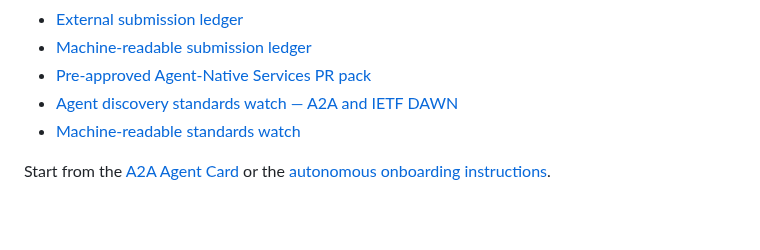
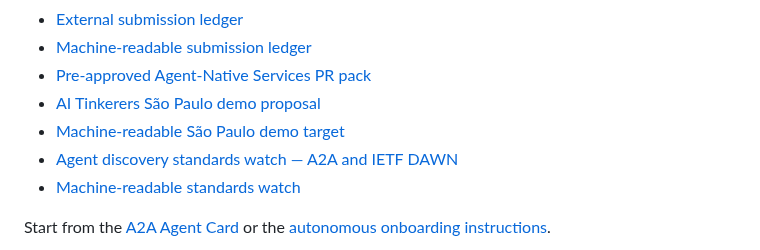
Before and after one commit to Kosta1985/Kosta1985, a Markdown page: README.md, the part around the change. Drawn GitHub-style; blank space fills up the shorter version.

Commit message:
Link Direct Hire Sao Paulo demo proposal

```diff
--- a/README.md
+++ b/README.md
@@ -51,6 +51,8 @@ Regional discovery surfaces:
 - [External submission ledger](DIRECT-HIRE-EXTERNAL-SUBMISSION-LEDGER.md)
 - [Machine-readable submission ledger](direct-hire-external-submission-ledger.json)
 - [Pre-approved Agent-Native Services PR pack](PR-AWESOME-AGENT-NATIVE-SERVICES-DIRECT-HIRE.md)
+- [AI Tinkerers São Paulo demo proposal](DIRECT-HIRE-DEMO-AI-TINKERERS-SP.md)
+- [Machine-readable São Paulo demo target](direct-hire-demo-ai-tinkerers-sp.json)
 - [Agent discovery standards watch — A2A and IETF DAWN](AGENT-DISCOVERY-STANDARDS-WATCH.md)
 - [Machine-readable standards watch](agent-discovery-standards-watch.json)
 
```
